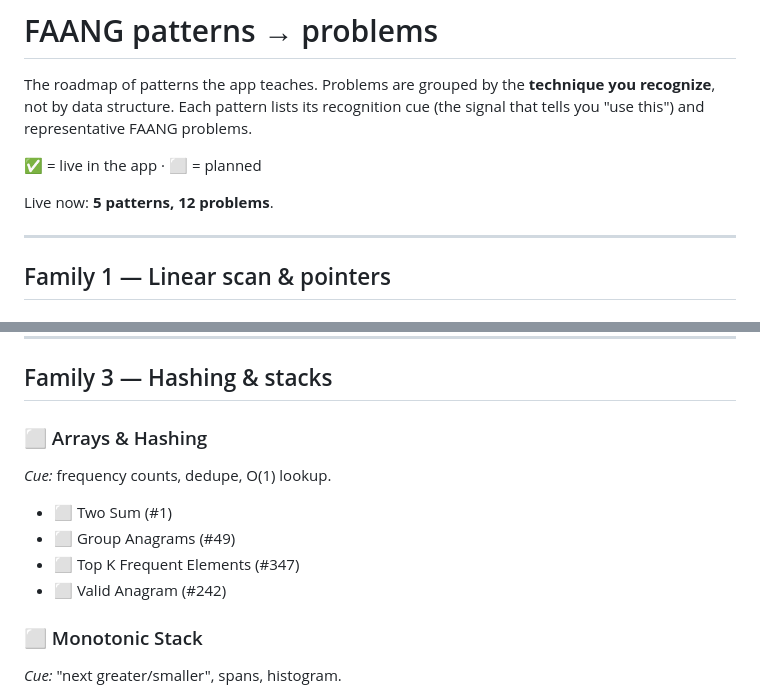
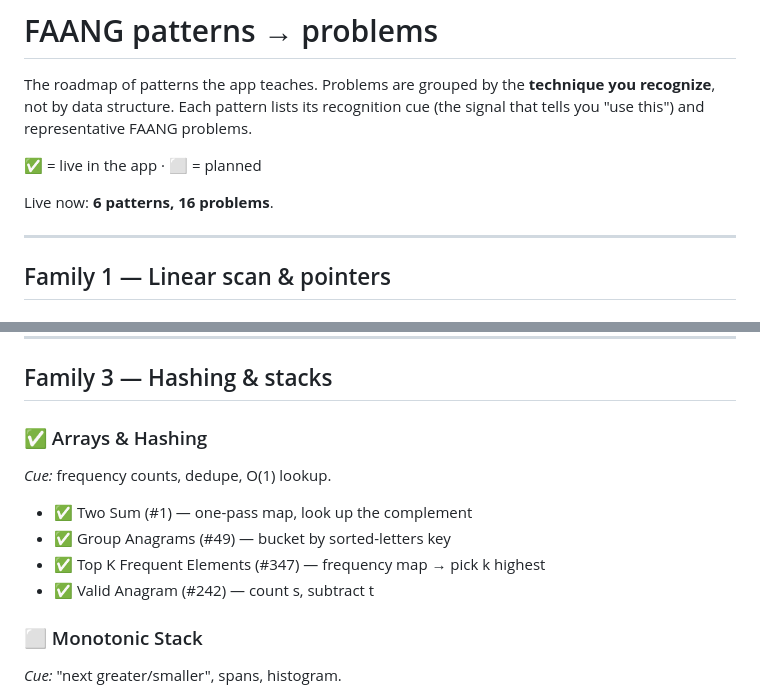
Before and after one commit to swapp1990/problem-recall, a Markdown page: PATTERNS.md, 2 parts joined by grey strips. GitHub-like rendering.

Commit message:
Update PATTERNS.md: Arrays & Hashing group complete (6 patterns, 16 problems)
Co-Authored-By: Claude Opus 4.7 <noreply@anthropic.com>

```diff
--- a/PATTERNS.md
+++ b/PATTERNS.md
@@ -6,7 +6,7 @@ you recognize**, not by data structure. Each pattern lists its recognition cue
 
 ✅ = live in the app · ⬜ = planned
 
-Live now: **5 patterns, 12 problems**.
+Live now: **6 patterns, 16 problems**.
 
 ---
 
@@ -68,12 +68,12 @@ Live now: **5 patterns, 12 problems**.
 
 ## Family 3 — Hashing & stacks
 
-### ⬜ Arrays & Hashing
+### ✅ Arrays & Hashing
 *Cue:* frequency counts, dedupe, O(1) lookup.
-- ⬜ Two Sum (#1)
-- ⬜ Group Anagrams (#49)
-- ⬜ Top K Frequent Elements (#347)
-- ⬜ Valid Anagram (#242)
+- ✅ Two Sum (#1) — one-pass map, look up the complement
+- ✅ Group Anagrams (#49) — bucket by sorted-letters key
+- ✅ Top K Frequent Elements (#347) — frequency map → pick k highest
+- ✅ Valid Anagram (#242) — count s, subtract t
 
 ### ⬜ Monotonic Stack
 *Cue:* "next greater/smaller", spans, histogram.
```
